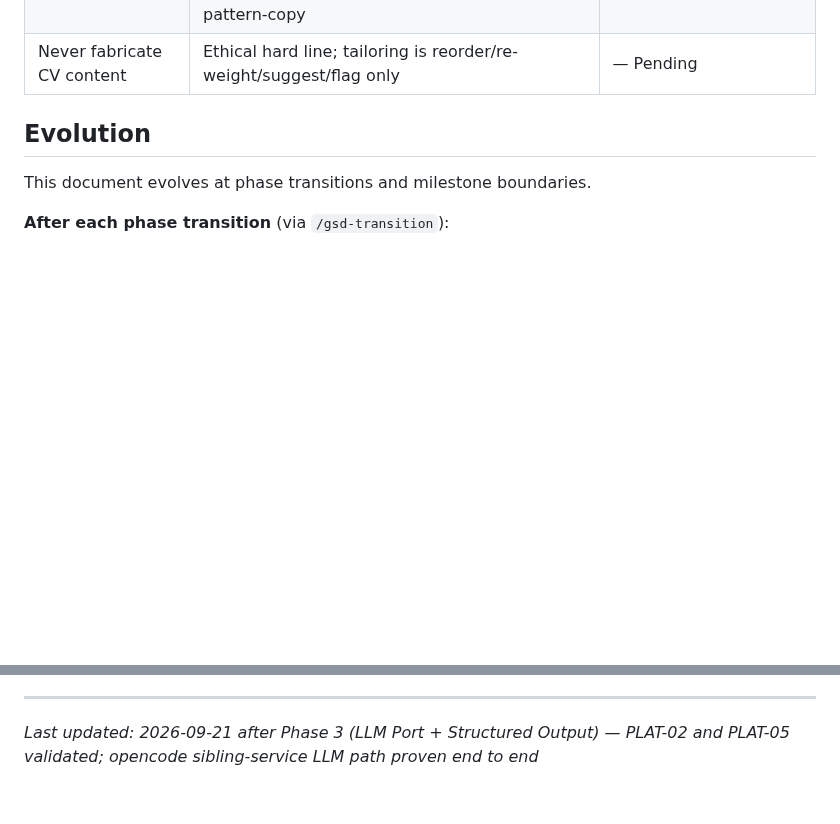
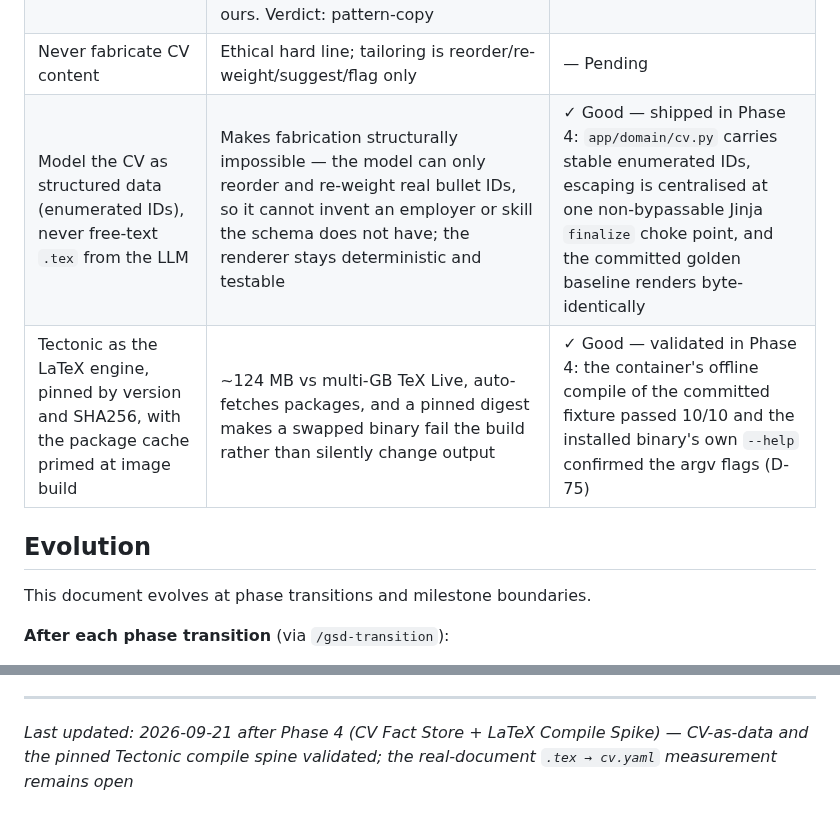
Before and after one commit to filipay/shortlist, a Markdown page: .planning/PROJECT.md, 2 parts joined by grey strips. Drawn GitHub-style; blank space fills up the shorter version.

Commit message:
docs(phase-04): transition to phase 5

```diff
--- a/.planning/PROJECT.md
+++ b/.planning/PROJECT.md
@@ -135,6 +135,8 @@ can act on. Every other feature is downstream of that.
 | Docker for local deployment | One-command access locally, and a path to hosted deployment without repackaging | — Pending |
 | Conditional greenfield — confirmed by the Resume-Matcher spike | Prior art (Resume-Matcher, 28.4k★, Apache-2.0) covers the CV half but breaks three of the four differentiators: HTML→Chromium output (its "LaTeX" is a React/CSS theme), no opencode-compatible LLM path, and no ingestion. Its anti-fabrication policy is repair-not-block — the opposite of ours. Verdict: pattern-copy | ✓ Good |
 | Never fabricate CV content | Ethical hard line; tailoring is reorder/re-weight/suggest/flag only | — Pending |
+| Model the CV as structured data (enumerated IDs), never free-text `.tex` from the LLM | Makes fabrication structurally impossible — the model can only reorder and re-weight real bullet IDs, so it cannot invent an employer or skill the schema does not have; the renderer stays deterministic and testable | ✓ Good — shipped in Phase 4: `app/domain/cv.py` carries stable enumerated IDs, escaping is centralised at one non-bypassable Jinja `finalize` choke point, and the committed golden baseline renders byte-identically |
+| Tectonic as the LaTeX engine, pinned by version and SHA256, with the package cache primed at image build | ~124 MB vs multi-GB TeX Live, auto-fetches packages, and a pinned digest makes a swapped binary fail the build rather than silently change output | ✓ Good — validated in Phase 4: the container's offline compile of the committed fixture passed 10/10 and the installed binary's own `--help` confirmed the argv flags (D-75) |
 
 ## Evolution
 
@@ -154,4 +156,4 @@ This document evolves at phase transitions and milestone boundaries.
 4. Update Context with current state
 
 ---
-*Last updated: 2026-09-21 after Phase 3 (LLM Port + Structured Output) — PLAT-02 and PLAT-05 validated; opencode sibling-service LLM path proven end to end*
+*Last updated: 2026-09-21 after Phase 4 (CV Fact Store + LaTeX Compile Spike) — CV-as-data and the pinned Tectonic compile spine validated; the real-document `.tex → cv.yaml` measurement remains open*
```
Also changed, not shown: .planning/STATE.md (+7 -3 lines).
